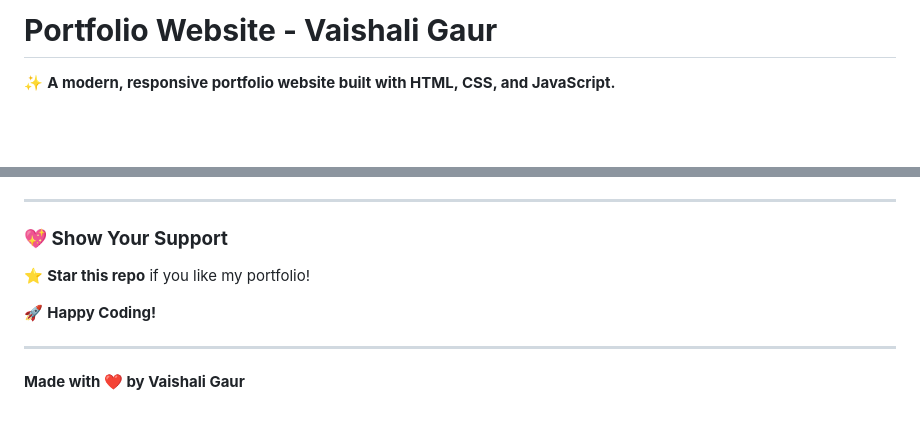
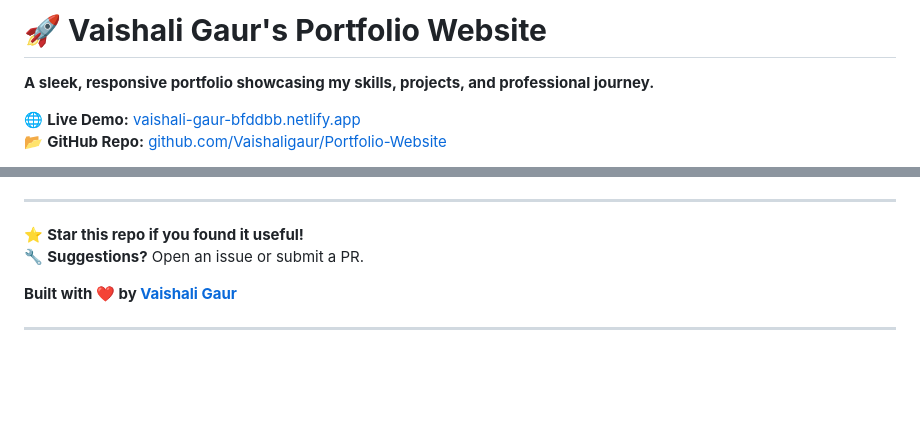
Before and after one commit to Vaishaligaur/Portfolio_Website, a Markdown page: README.md, 2 parts joined by grey strips. Rendered like a GitHub page; blank space fills up the shorter version.

```diff
--- a/README.md
+++ b/README.md
@@ -1,4 +1,6 @@
-# **Portfolio Website - Vaishali Gaur**
+# **🚀 Vaishali Gaur's Portfolio Website**
+**A sleek, responsive portfolio showcasing my skills, projects, and professional journey.**
 
-✨ **A modern, responsive portfolio website built with HTML, CSS, and JavaScript.**
+🌐 **Live Demo:** [vaishali-gaur-bfddbb.netlify.app](https://vaishali-gaur-bfddbb.netlify.app/)
+📂 **GitHub Repo:** [github.com/Vaishaligaur/Portfolio-Website](https://github.com/Vaishaligaur/Portfolio-Website)
 
@@ -86,11 +75,9 @@ This project is licensed under the **MIT License**.
 
 ---
 
-### **💖 Show Your Support**
-⭐ **Star this repo** if you like my portfolio!
+⭐ **Star this repo if you found it useful!**
+🔧 **Suggestions?** Open an issue or submit a PR.
 
-🚀 **Happy Coding!**
+**Built with ❤️ by [Vaishali Gaur](https://vaishali-gaur-bfddbb.netlify.app/)**
 
 ---
-
-**Made with ❤️ by Vaishali Gaur**
```
Also changed, not shown: other parts of README.md (+41 -54 lines).
